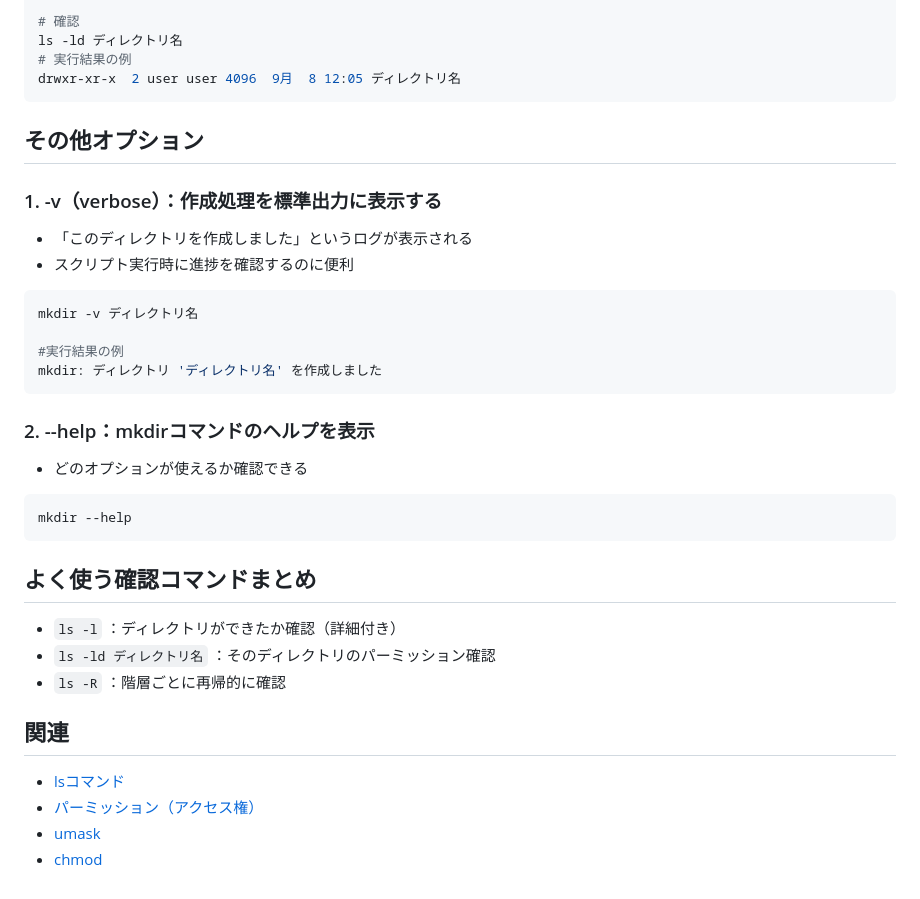
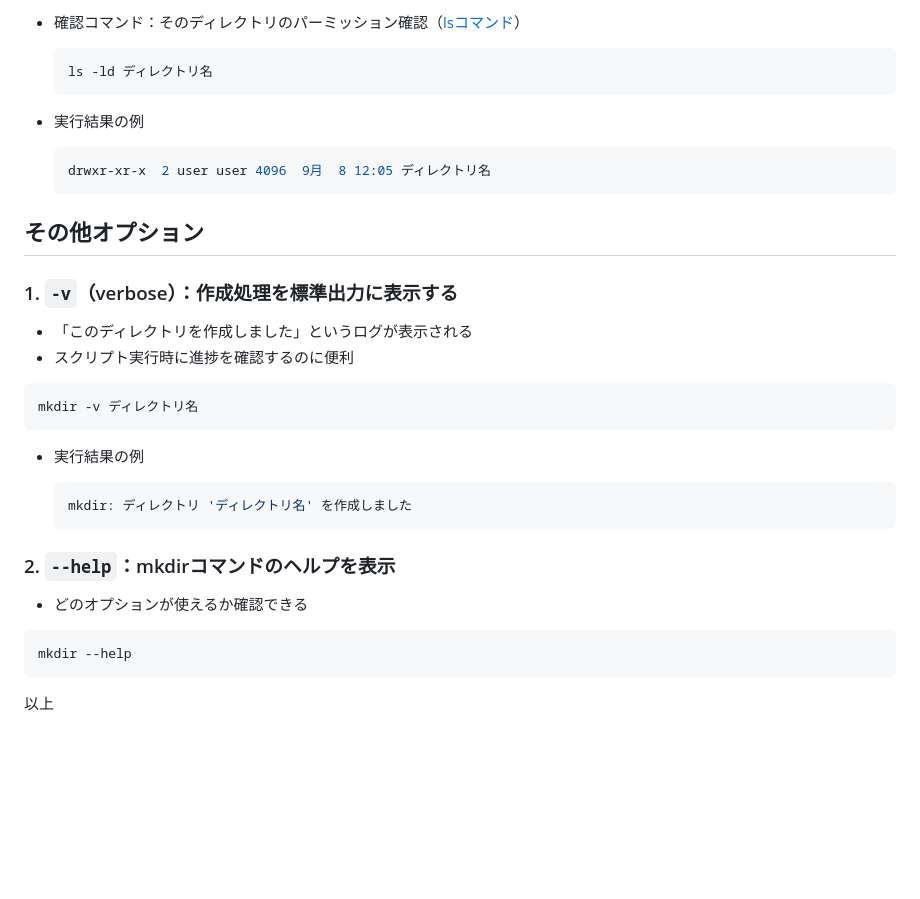
Before and after one commit to mayo-camp/tech-memo, a Markdown page: command/mkdir.md, the part around one of its changes. GitHub-like rendering; blank space fills up the shorter version.

````diff
--- a/command/mkdir.md
+++ b/command/mkdir.md
@@ -68,40 +98,39 @@ mkdir -m 755 ディレクトリ名
 
-# 確認
-ls -ld ディレクトリ名
-# 実行結果の例
-drwxr-xr-x  2 user user 4096  9月  8 12:05 ディレクトリ名
-```
+- 確認コマンド：そのディレクトリのパーミッション確認（[lsコマンド](ls.md)）
+
+  ```bash
+  ls -ld ディレクトリ名
+  ```
+
+- 実行結果の例
+
+  ```bash
+  drwxr-xr-x  2 user user 4096  9月  8 12:05 ディレクトリ名
+  ```
 
 ## その他オプション
 
-### 1. -v（verbose）：作成処理を標準出力に表示する
+### 1. `-v`（verbose）：作成処理を標準出力に表示する
+
 - 「このディレクトリを作成しました」というログが表示される
 - スクリプト実行時に進捗を確認するのに便利
 
 ```bash
 mkdir -v ディレクトリ名
-
-#実行結果の例
-mkdir: ディレクトリ 'ディレクトリ名' を作成しました
 ```
 
-### 2. --help：mkdirコマンドのヘルプを表示
+- 実行結果の例
+
+  ```bash
+  mkdir: ディレクトリ 'ディレクトリ名' を作成しました
+  ```
+
+### 2. `--help`：mkdirコマンドのヘルプを表示
+
 - どのオプションが使えるか確認できる
 
 ```bash
 mkdir --help
 ```
 
-###
-
-
-## よく使う確認コマンドまとめ
-- `ls -l` ：ディレクトリができたか確認（詳細付き）
-- `ls -ld ディレクトリ名` ：そのディレクトリのパーミッション確認
-- `ls -R` ：階層ごとに再帰的に確認
-
-## 関連
-- [lsコマンド](ls.md)
-- [パーミッション（アクセス権）](permission.md)
-- [umask](umask.md)
-- [chmod](chmod.md)
+以上
````
Also changed, not shown: other parts of command/mkdir.md (+65 -35 lines).
